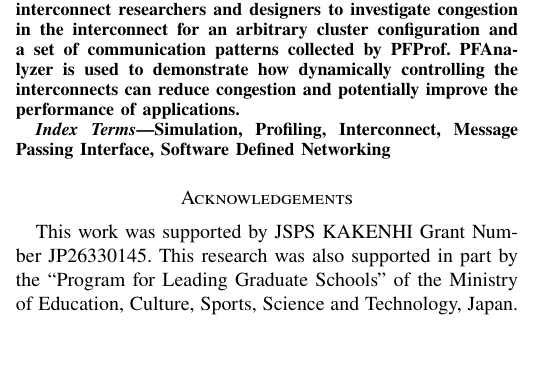
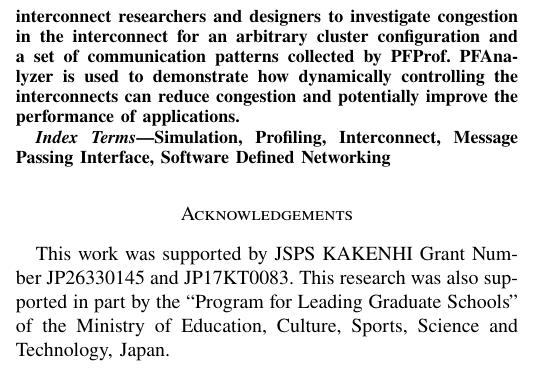
Before and after one commit to keichi/hpcmaspa17-pfanalyzer, a LaTeX paper (src/main.tex): part of one column of the page, cut so that both start at the same text, the shorter picture padded with empty space. Compiled offline with pdfLaTeX.

Commit message:
科研費番号JP17KT0083を謝辞に追加

```diff
--- a/src/main.tex
+++ b/src/main.tex
@@ -130,9 +130,10 @@
 \include*{src/6_conclusion_and_future_work}
 
 \section*{Acknowledgements}
-This work was supported by JSPS KAKENHI Grant Number JP26330145. This research
-was also supported in part by the ``Program for Leading Graduate Schools'' of the
-Ministry of Education, Culture, Sports, Science and Technology, Japan.
+This work was supported by JSPS KAKENHI Grant Number JP26330145 and
+JP17KT0083. This research was also supported in part by the ``Program for
+Leading Graduate Schools'' of the Ministry of Education, Culture, Sports,
+Science and Technology, Japan.
 
 % Bibliography
 \printbibliography[heading=bibintoc,title={References}]
```
